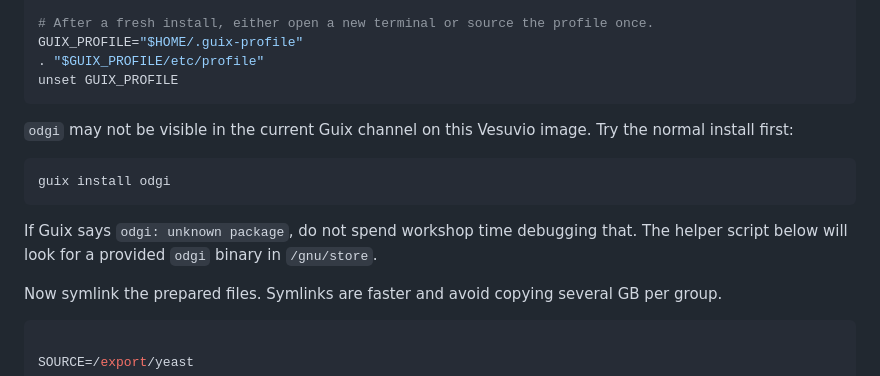
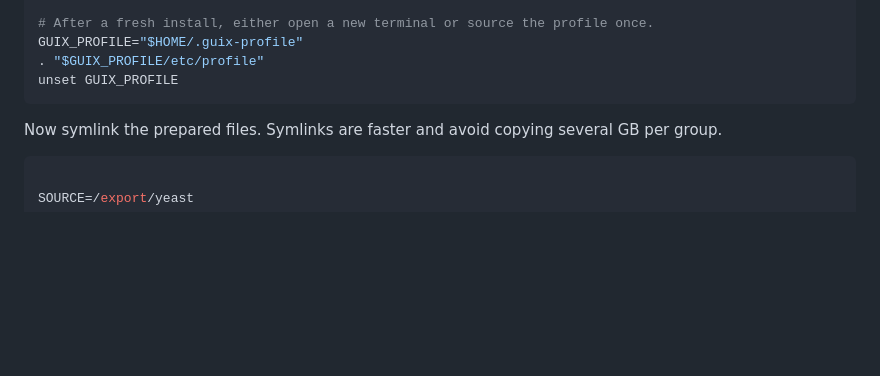
Before and after one commit to pangenome/embo-pangenomics-2026, a Markdown page: teaching/day7-erik-garrison/tutorial.md, the part around the change. Drawn GitHub-style; blank space fills up the shorter version.

Commit message:
Remove references to odgi installation in day7-ekg.
odgi is now installed to /usr/local/bin on vesuvio.

````diff
--- a/teaching/day7-erik-garrison/tutorial.md
+++ b/teaching/day7-erik-garrison/tutorial.md
@@ -104,14 +104,6 @@ GUIX_PROFILE="$HOME/.guix-profile"
 . "$GUIX_PROFILE/etc/profile"
 unset GUIX_PROFILE
 ```
-
-`odgi` may not be visible in the current Guix channel on this Vesuvio image. Try the normal install first:
-
-```bash
-guix install odgi
-```
-
-If Guix says `odgi: unknown package`, do not spend workshop time debugging that. The helper script below will look for a provided `odgi` binary in `/gnu/store`.
 
 Now symlink the prepared files. Symlinks are faster and avoid copying several GB per group.
 
````
